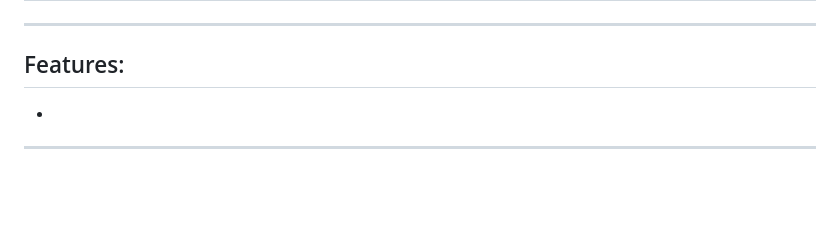
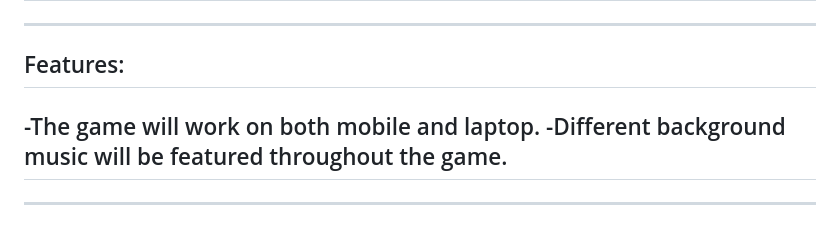
Before and after one commit to Unna-Lael/WDProjRubidiumJaldonJimenez, a Markdown page: readme.md, the part around the change. Rendered like a GitHub page; blank space fills up the shorter version.

```diff
--- a/readme.md
+++ b/readme.md
@@ -95,6 +95,8 @@ By: **Unna Lael Jaldon** and **Alpha Celestine Jimenez** of *9 - Rubidium*
 ## Subject to Love!
 ---
 ## Features:
+-The game will work on both mobile and laptop.
+-Different background music will be featured throughout the game.
 -
 
 
```
